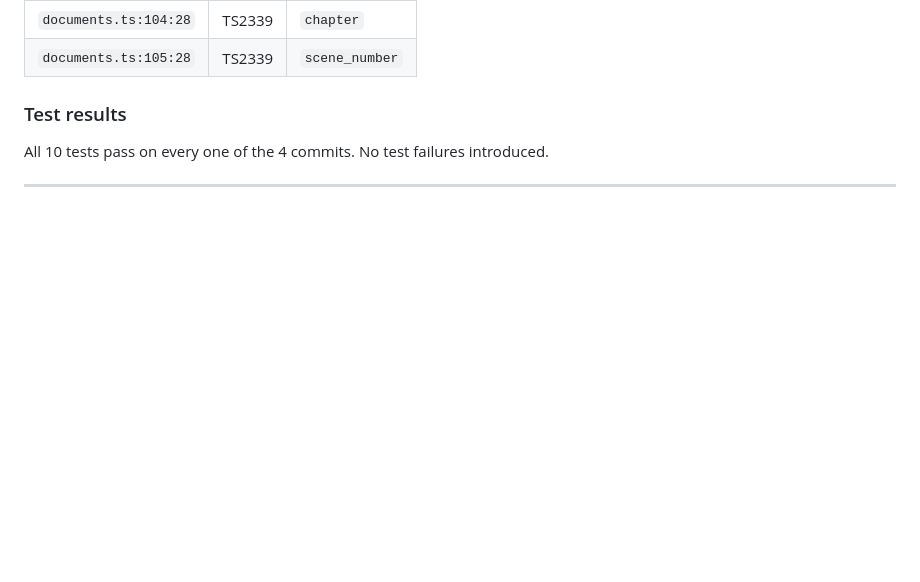
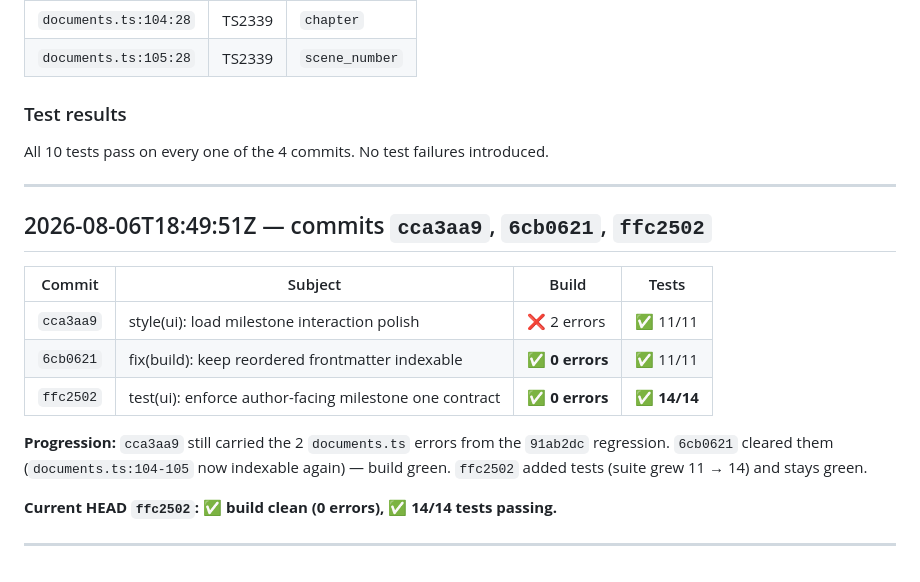
Before and after one commit to didymusbenson/loom-studio, a Markdown page: claude-validation.md, the part around the change. Rendered like a GitHub page; blank space fills up the shorter version.

Commit message:
docs: validation for milestone-1 commits cca3aa9..ffc2502
Regression from 91ab2dc cleared by 6cb0621; HEAD ffc2502 is fully green
(build 0 errors, tests 14/14).

```diff
--- a/claude-validation.md
+++ b/claude-validation.md
@@ -90,3 +90,20 @@ so `chapter` and `scene_number` are rejected:
 All 10 tests pass on every one of the 4 commits. No test failures introduced.
 
 ---
+
+## 2026-08-06T18:49:51Z — commits `cca3aa9`, `6cb0621`, `ffc2502`
+
+| Commit | Subject | Build | Tests |
+|--------|---------|-------|-------|
+| `cca3aa9` | style(ui): load milestone interaction polish | ❌ 2 errors | ✅ 11/11 |
+| `6cb0621` | fix(build): keep reordered frontmatter indexable | ✅ **0 errors** | ✅ 11/11 |
+| `ffc2502` | test(ui): enforce author-facing milestone one contract | ✅ **0 errors** | ✅ **14/14** |
+
+**Progression:** `cca3aa9` still carried the 2 `documents.ts` errors from the
+`91ab2dc` regression. `6cb0621` cleared them (`documents.ts:104-105` now
+indexable again) — build green. `ffc2502` added tests (suite grew 11 → 14) and
+stays green.
+
+**Current HEAD `ffc2502`: ✅ build clean (0 errors), ✅ 14/14 tests passing.**
+
+---
```
